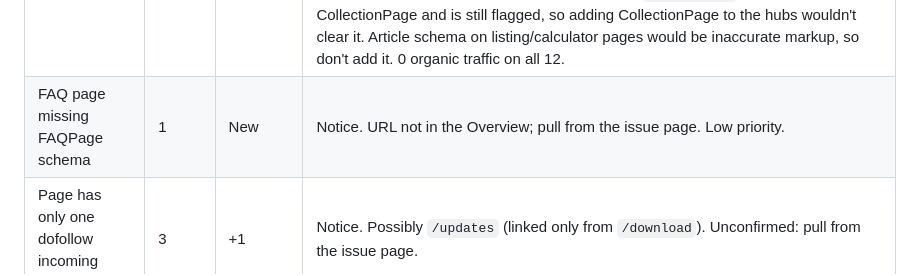
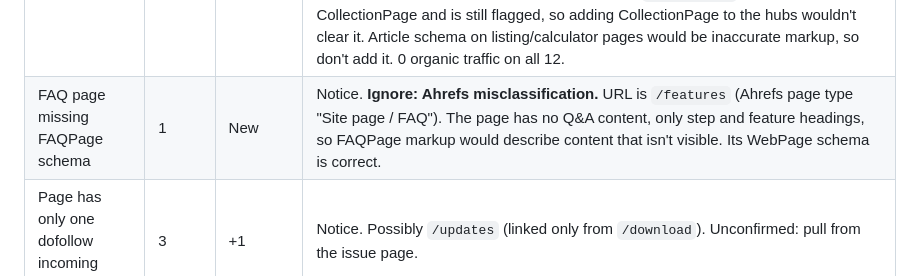
Before and after one commit to amarkviii/PCT-Landing-Page, a Markdown page: WEB_SEO.md, the part around the change. GitHub-like rendering.

Commit message:
SEO notes: Oct 20 FAQPage notice on /features is a misclassification
Co-Authored-By: Claude Opus 5.5 <noreply@anthropic.com>

```diff
--- a/WEB_SEO.md
+++ b/WEB_SEO.md
@@ -390,7 +390,7 @@ Conversion = first-time downloads ÷ unique-device impressions. 7-day conversion
 | H1 tag changed | 17 | New | Notice. The sweep changed 18 H1 lines, e.g. muriatic "…to Your Pool — Calculator" → "…to Your Pool: Calculator". |
 | Meta description too long | 2 | +1 | Warning. Caused by the Oct 15 sweep. New one is **`/blog/how-to-lower-calcium-hardness`** (161 chars, Ahrefs). The sweep turned "refill — how to calculate…" into "refill. Here's how to calculate…" (157→161). Not on hold, 0 Ahrefs traffic, so a one-line trim is safe. The other is still `muriatic-acid-calculator` (178; was 175 before the sweep; protected, leave it). Ahrefs' cutoff looks like >160: `/updates` (158) and `how-to-kill-pool-algae` (~159, also lengthened by the sweep) aren't flagged. |
 | Article page missing Article schema | 12 | New | Notice. **Ignore: Ahrefs page-type classifier, not a defect.** Issue page (Oct 20): `/explained/`, 9 blog hubs (chlorine, lsi, cloudy-water, alkalinity, testing, calcium, pool-maintenance, desert-pools, ph) and 2 tools (`overnight-chlorine-loss-test`, `pool-chemical-addition-order`). Ahrefs labels them "Article" (Guide/How-to) from content. Their schema is identical to siblings that weren't flagged: algae/spa hubs also have only BreadcrumbList, and `pool-shock-calculator` has the same FAQPage+Breadcrumb as the two flagged tools. `/explained/` already has CollectionPage and is still flagged, so adding CollectionPage to the hubs wouldn't clear it. Article schema on listing/calculator pages would be inaccurate markup, so don't add it. 0 organic traffic on all 12. |
-| FAQ page missing FAQPage schema | 1 | New | Notice. URL not in the Overview; pull from the issue page. Low priority. |
+| FAQ page missing FAQPage schema | 1 | New | Notice. **Ignore: Ahrefs misclassification.** URL is `/features` (Ahrefs page type "Site page / FAQ"). The page has no Q&A content, only step and feature headings, so FAQPage markup would describe content that isn't visible. Its WebPage schema is correct. |
 | Page has only one dofollow incoming internal link | 3 | +1 | Notice. Possibly `/updates` (linked only from `/download`). Unconfirmed: pull from the issue page. |
 
 Warnings 14→11: the Oct 13 "Slow page" is gone, so it was transient as expected. No errors, crawl footprint steady. The Article/FAQ checks look like new Ahrefs check types (likely tied to the AI Discoverability beta), not regressions.
```
